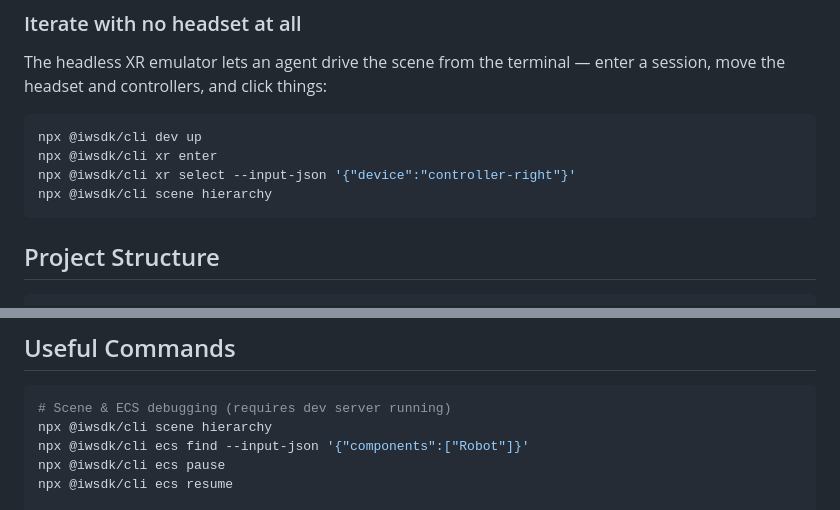
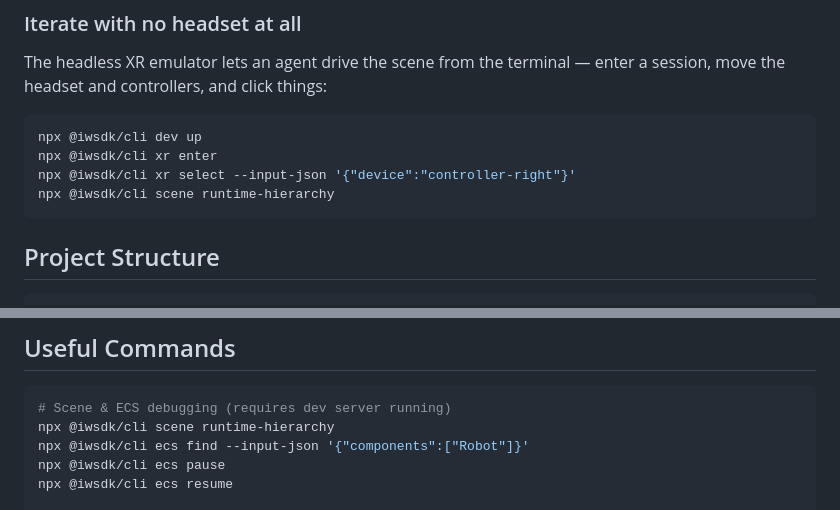
Before and after one commit to meta-quest/iwsdk-replit-template, a Markdown page: README.md, 2 parts joined by grey strips. Rendered like a GitHub page.

````diff
--- a/README.md
+++ b/README.md
@@ -93,7 +93,7 @@ a session, move the headset and controllers, and click things:
 npx @iwsdk/cli dev up
 npx @iwsdk/cli xr enter
 npx @iwsdk/cli xr select --input-json '{"device":"controller-right"}'
-npx @iwsdk/cli scene hierarchy
+npx @iwsdk/cli scene runtime-hierarchy
 ```
 
 ## Project Structure
@@ -124,7 +124,7 @@ scripts/
 
 ```bash
 # Scene & ECS debugging (requires dev server running)
-npx @iwsdk/cli scene hierarchy
+npx @iwsdk/cli scene runtime-hierarchy
 npx @iwsdk/cli ecs find --input-json '{"components":["Robot"]}'
 npx @iwsdk/cli ecs pause
 npx @iwsdk/cli ecs resume
````
Also changed, not shown: replit.md (+1 -1 lines).
